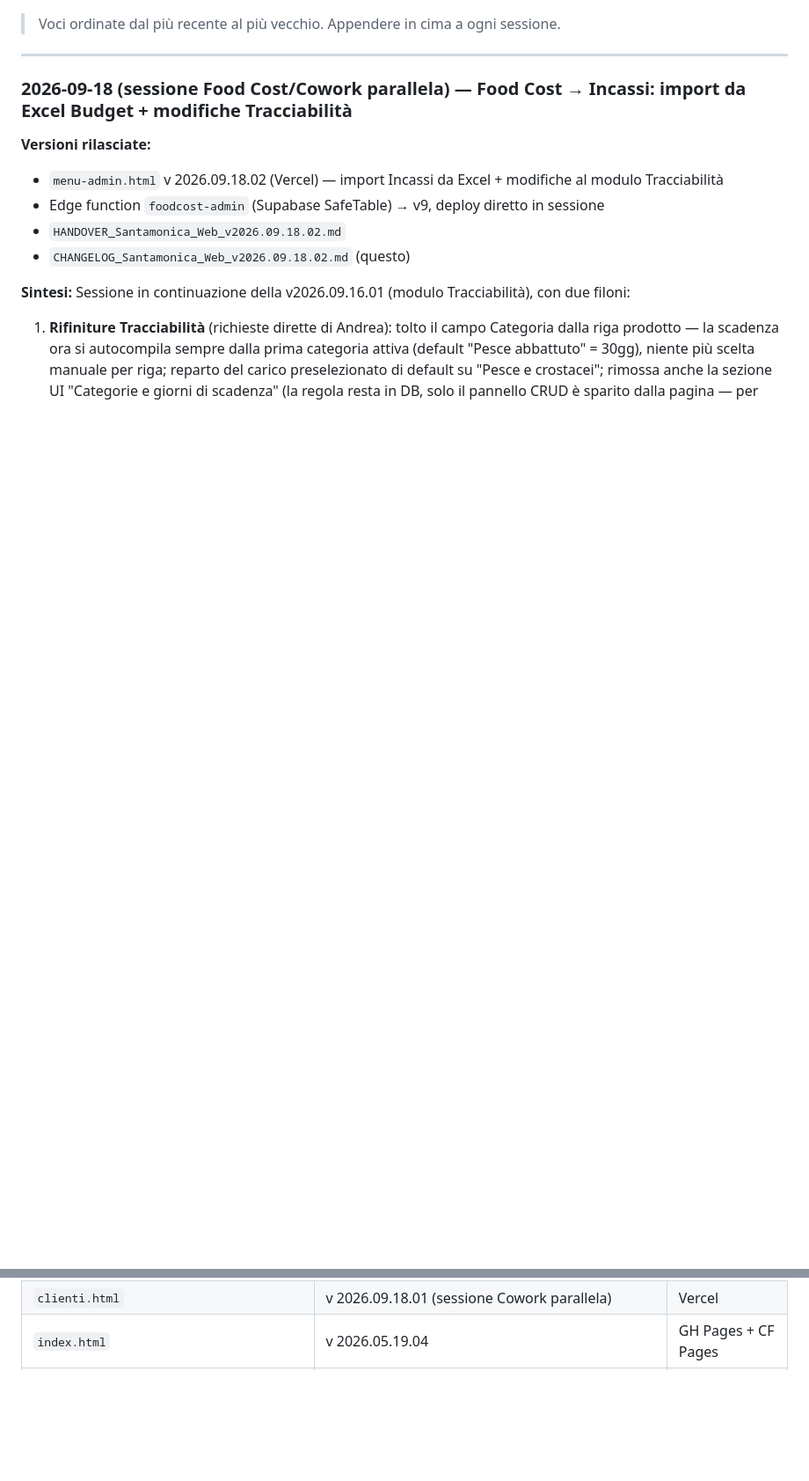
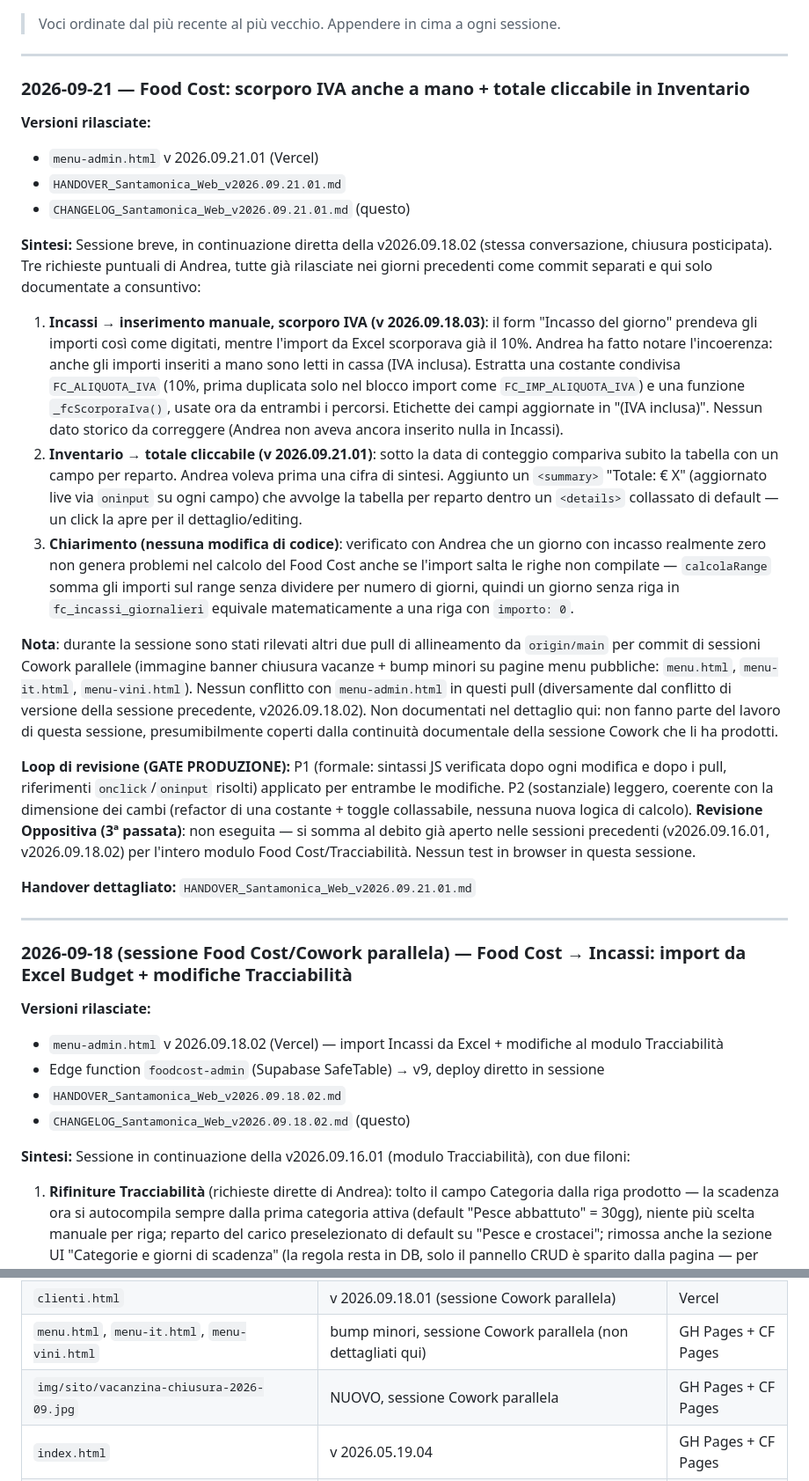
Before and after one commit to santamonicagenova-a11y/SantaWeb, a Markdown page: docs/CHANGELOG_Santamonica_Web_v2026.09.21.01.md, 2 parts joined by grey strips. Shown at 88% size. GitHub-like rendering; blank space fills up the shorter version.

```diff
--- a/docs/CHANGELOG_Santamonica_Web_v2026.09.18.02.md
+++ b/docs/CHANGELOG_Santamonica_Web_v2026.09.21.01.md
@@ -5,5 +5,27 @@
 
 > Voci ordinate dal più recente al più vecchio. Appendere in cima a ogni sessione.
+
+---
+
+### 2026-09-21 — Food Cost: scorporo IVA anche a mano + totale cliccabile in Inventario
+
+**Versioni rilasciate:**
+- `menu-admin.html` v 2026.09.21.01 (Vercel)
+- `HANDOVER_Santamonica_Web_v2026.09.21.01.md`
+- `CHANGELOG_Santamonica_Web_v2026.09.21.01.md` (questo)
+
+**Sintesi:**
+Sessione breve, in continuazione diretta della v2026.09.18.02 (stessa conversazione, chiusura posticipata). Tre richieste puntuali di Andrea, tutte già rilasciate nei giorni precedenti come commit separati e qui solo documentate a consuntivo:
+
+1. **Incassi → inserimento manuale, scorporo IVA (v 2026.09.18.03)**: il form "Incasso del giorno" prendeva gli importi così come digitati, mentre l'import da Excel scorporava già il 10%. Andrea ha fatto notare l'incoerenza: anche gli importi inseriti a mano sono letti in cassa (IVA inclusa). Estratta una costante condivisa `FC_ALIQUOTA_IVA` (10%, prima duplicata solo nel blocco import come `FC_IMP_ALIQUOTA_IVA`) e una funzione `_fcScorporaIva()`, usate ora da entrambi i percorsi. Etichette dei campi aggiornate in "(IVA inclusa)". Nessun dato storico da correggere (Andrea non aveva ancora inserito nulla in Incassi).
+2. **Inventario → totale cliccabile (v 2026.09.21.01)**: sotto la data di conteggio compariva subito la tabella con un campo per reparto. Andrea voleva prima una cifra di sintesi. Aggiunto un `<summary>` "Totale: € X" (aggiornato live via `oninput` su ogni campo) che avvolge la tabella per reparto dentro un `<details>` collassato di default — un click la apre per il dettaglio/editing.
+3. **Chiarimento (nessuna modifica di codice)**: verificato con Andrea che un giorno con incasso realmente zero non genera problemi nel calcolo del Food Cost anche se l'import salta le righe non compilate — `calcolaRange` somma gli importi sul range senza dividere per numero di giorni, quindi un giorno senza riga in `fc_incassi_giornalieri` equivale matematicamente a una riga con `importo: 0`.
+
+**Nota**: durante la sessione sono stati rilevati altri due pull di allineamento da `origin/main` per commit di sessioni Cowork parallele (immagine banner chiusura vacanze + bump minori su pagine menu pubbliche: `menu.html`, `menu-it.html`, `menu-vini.html`). Nessun conflitto con `menu-admin.html` in questi pull (diversamente dal conflitto di versione della sessione precedente, v2026.09.18.02). Non documentati nel dettaglio qui: non fanno parte del lavoro di questa sessione, presumibilmente coperti dalla continuità documentale della sessione Cowork che li ha prodotti.
+
+**Loop di revisione (GATE PRODUZIONE):** P1 (formale: sintassi JS verificata dopo ogni modifica e dopo i pull, riferimenti `onclick`/`oninput` risolti) applicato per entrambe le modifiche. P2 (sostanziale) leggero, coerente con la dimensione dei cambi (refactor di una costante + toggle collassabile, nessuna nuova logica di calcolo). **Revisione Oppositiva (3ª passata)**: non eseguita — si somma al debito già aperto nelle sessioni precedenti (v2026.09.16.01, v2026.09.18.02) per l'intero modulo Food Cost/Tracciabilità. Nessun test in browser in questa sessione.
+
+**Handover dettagliato:** `HANDOVER_Santamonica_Web_v2026.09.21.01.md`
 
 ---
 
@@ -281,4 +303,6 @@ Su richiesta di Andrea, il carico di una fornitura (soprattutto pesce/crostacei)
 | `clienti.html` | v 2026.09.18.01 (sessione Cowork parallela) | Vercel |
+| `menu.html`, `menu-it.html`, `menu-vini.html` | bump minori, sessione Cowork parallela (non dettagliati qui) | GH Pages + CF Pages |
+| `img/sito/vacanzina-chiusura-2026-09.jpg` | NUOVO, sessione Cowork parallela | GH Pages + CF Pages |
 | `index.html` | v 2026.05.19.04 | GH Pages + CF Pages |
 | `dove-siamo.html` | v 2026.05.19.04 | GH Pages + CF Pages |
 | `regala.html` | v 2026.05.19.03 | GH Pages + CF Pages |
```
Also changed, not shown: other parts of docs/CHANGELOG_Santamonica_Web_v2026.09.21.01.md (+5 -5 lines), docs/handovers/HANDOVER_Santamonica_Web_v2026.09.21.01.md (added, +73 -0 lines).
